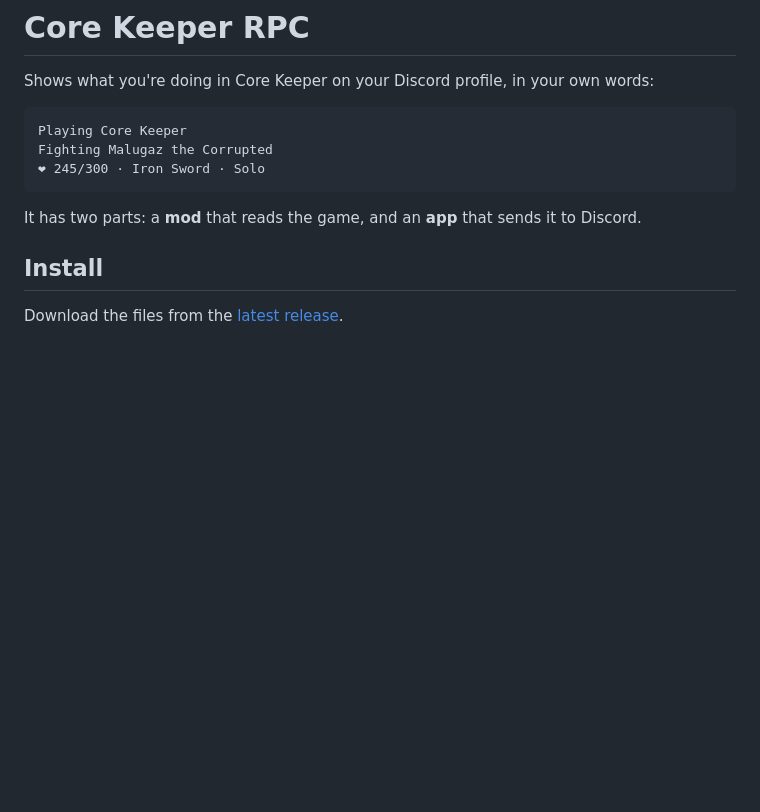
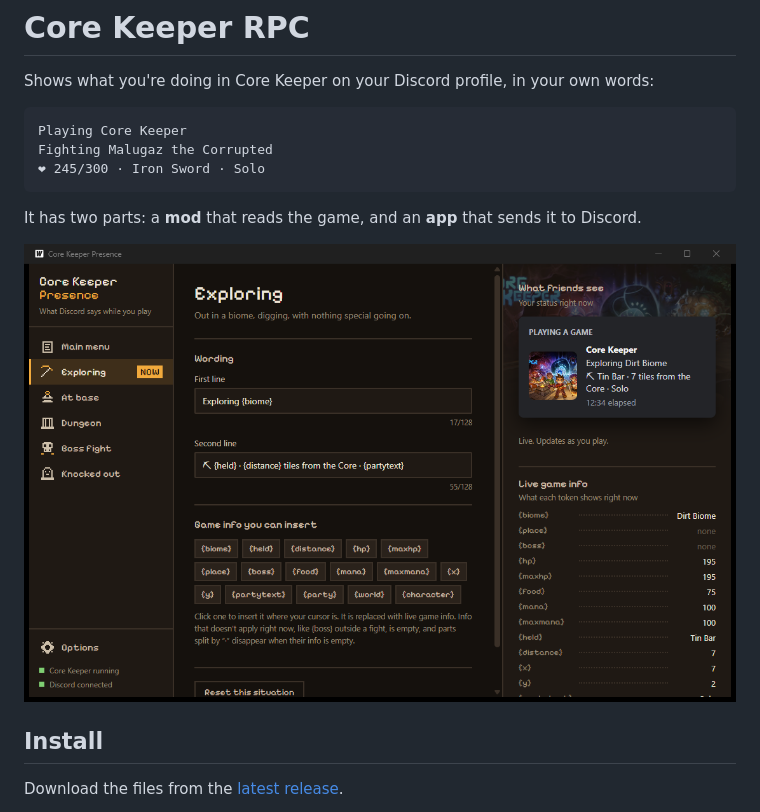
Before and after one commit to RiddleTheWorld/core-keeper-rpc, a Markdown page: README.md, the part around the change. Rendered like a GitHub page; pictures changed too: docs/screenshot.png (added); blank space fills up the shorter version.

Commit message:
Add screenshot to README, dark scrollbars

````diff
--- a/README.md
+++ b/README.md
@@ -9,6 +9,8 @@ Fighting Malugaz the Corrupted
 ```
 
 It has two parts: a **mod** that reads the game, and an **app** that sends it to Discord.
+
+![The app: pick a situation, write your wording, and see what friends will see](docs/screenshot.png)
 
 ## Install
 
````
Also changed, not shown: 1 other file.
